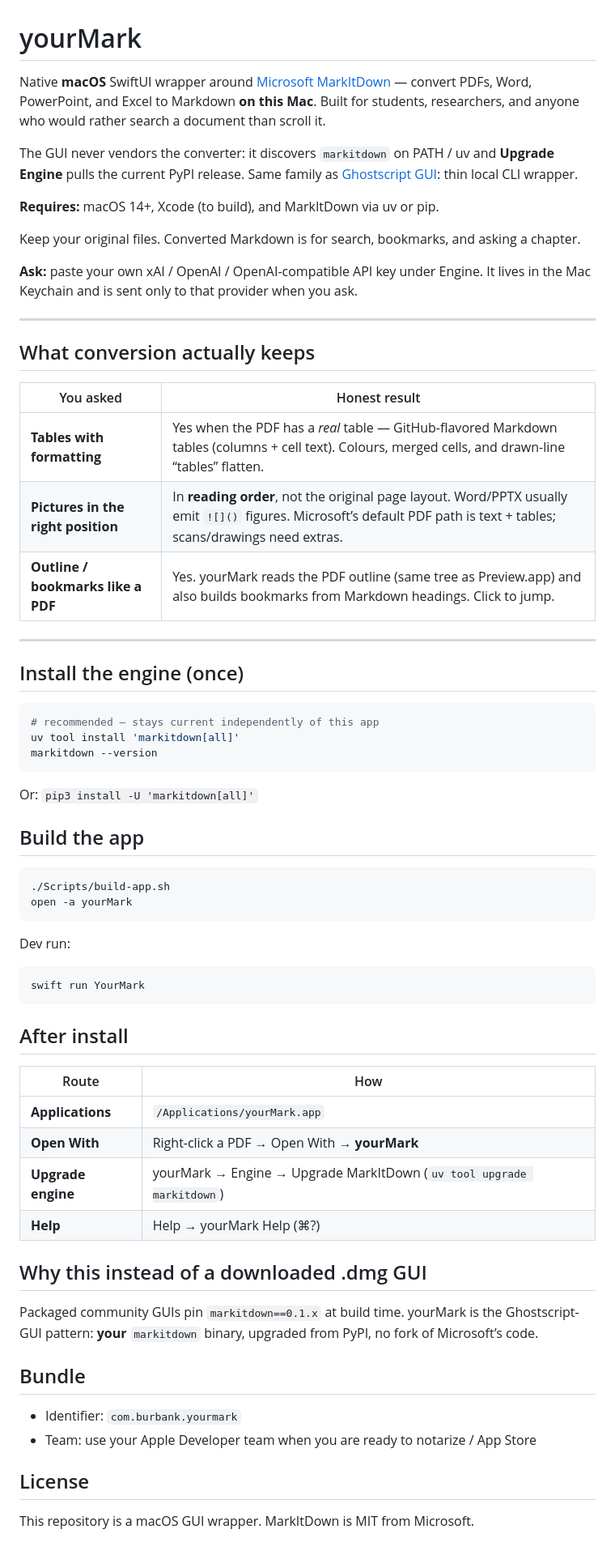
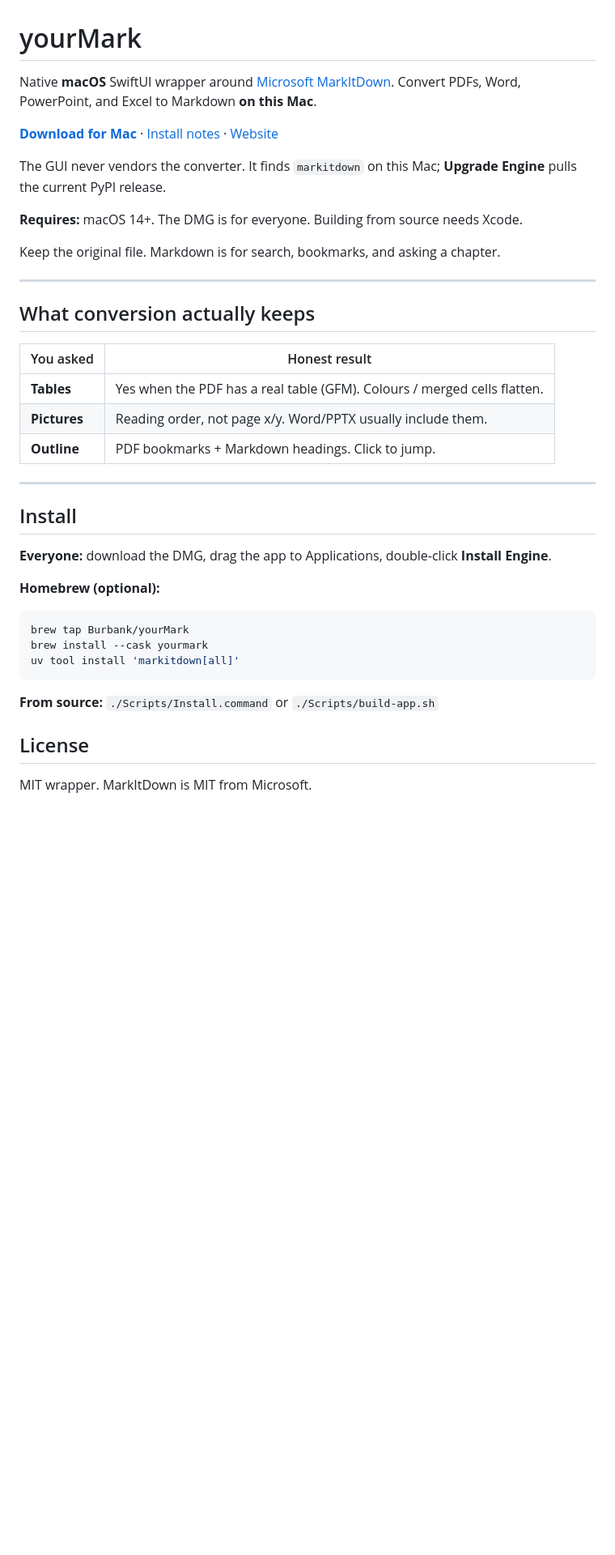
Before and after one commit to Burbank/yourMark, a Markdown page: README.md, the part around the change. Shown: that part at 81% size. Rendered like a GitHub page; blank space fills up the shorter version.

````diff
--- a/README.md
+++ b/README.md
@@ -1,14 +1,14 @@
 # yourMark
 
-Native **macOS** SwiftUI wrapper around [Microsoft MarkItDown](https://github.com/microsoft/markitdown) — convert PDFs, Word, PowerPoint, and Excel to Markdown **on this Mac**. Built for students, researchers, and anyone who would rather search a document than scroll it.
+Native **macOS** SwiftUI wrapper around [Microsoft MarkItDown](https://github.com/microsoft/markitdown). Convert PDFs, Word, PowerPoint, and Excel to Markdown **on this Mac**.
 
-The GUI never vendors the converter: it discovers `markitdown` on PATH / uv and **Upgrade Engine** pulls the current PyPI release. Same family as [Ghostscript GUI](https://github.com/Burbank/ghostscript-gui): thin local CLI wrapper.
+**[Download for Mac](https://github.com/Burbank/yourMark/releases/latest/download/yourMark.dmg)** · [Install notes](INSTALL.md) · [Website](https://burbank.github.io/yourMark/)
 
-**Requires:** macOS 14+, Xcode (to build), and MarkItDown via uv or pip.
+The GUI never vendors the converter. It finds `markitdown` on this Mac; **Upgrade Engine** pulls the current PyPI release.
 
-Keep your original files. Converted Markdown is for search, bookmarks, and asking a chapter.
+**Requires:** macOS 14+. The DMG is for everyone. Building from source needs Xcode.
 
-**Ask:** paste your own xAI / OpenAI / OpenAI-compatible API key under Engine. It lives in the Mac Keychain and is sent only to that provider when you ask.
+Keep the original file. Markdown is for search, bookmarks, and asking a chapter.
 
 ---
 
@@ -16,53 +16,26 @@ Keep your original files. Converted Markdown is for search, bookmarks, and askin
 
 | You asked | Honest result |
 |-----------|----------------|
-| **Tables with formatting** | Yes when the PDF has a *real* table — GitHub-flavored Markdown tables (columns + cell text). Colours, merged cells, and drawn-line “tables” flatten. |
-| **Pictures in the right position** | In **reading order**, not the original page layout. Word/PPTX usually emit `![]()` figures. Microsoft’s default PDF path is text + tables; scans/drawings need extras. |
-| **Outline / bookmarks like a PDF** | Yes. yourMark reads the PDF outline (same tree as Preview.app) and also builds bookmarks from Markdown headings. Click to jump. |
+| **Tables** | Yes when the PDF has a real table (GFM). Colours / merged cells flatten. |
+| **Pictures** | Reading order, not page x/y. Word/PPTX usually include them. |
+| **Outline** | PDF bookmarks + Markdown headings. Click to jump. |
 
 ---
 
-## Install the engine (once)
+## Install
+
+**Everyone:** download the DMG, drag the app to Applications, double-click **Install Engine**.
+
+**Homebrew (optional):**
 
 ```sh
-# recommended — stays current independently of this app
+brew tap Burbank/yourMark
+brew install --cask yourmark
 uv tool install 'markitdown[all]'
-markitdown --version
 ```
 
-Or: `pip3 install -U 'markitdown[all]'`
-
-## Build the app
-
-```sh
-./Scripts/build-app.sh
-open -a yourMark
-```
-
-Dev run:
-
-```sh
-swift run YourMark
-```
-
-## After install
-
-| Route | How |
-|------|-----|
-| **Applications** | `/Applications/yourMark.app` |
-| **Open With** | Right-click a PDF → Open With → **yourMark** |
-| **Upgrade engine** | yourMark → Engine → Upgrade MarkItDown (`uv tool upgrade markitdown`) |
-| **Help** | Help → yourMark Help (⌘?) |
-
-## Why this instead of a downloaded .dmg GUI
-
-Packaged community GUIs pin `markitdown==0.1.x` at build time. yourMark is the Ghostscript-GUI pattern: **your** `markitdown` binary, upgraded from PyPI, no fork of Microsoft’s code.
-
-## Bundle
-
-- Identifier: `com.burbank.yourmark`
-- Team: use your Apple Developer team when you are ready to notarize / App Store
+**From source:** `./Scripts/Install.command` or `./Scripts/build-app.sh`
 
 ## License
 
-This repository is a macOS GUI wrapper. MarkItDown is MIT from Microsoft.
+MIT wrapper. MarkItDown is MIT from Microsoft.
````
Also changed, not shown: INSTALL.md (+33 -50 lines), docs/og.jpg (added), 11 other files.
